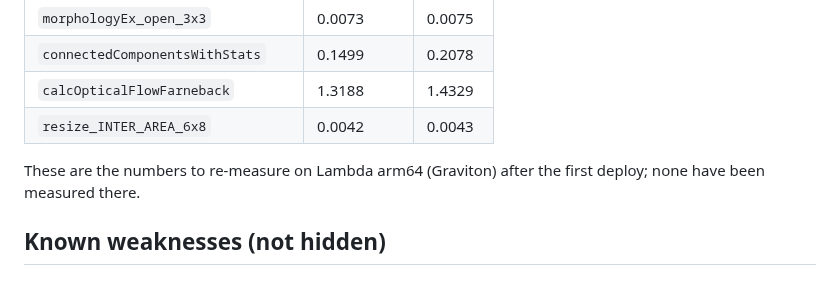
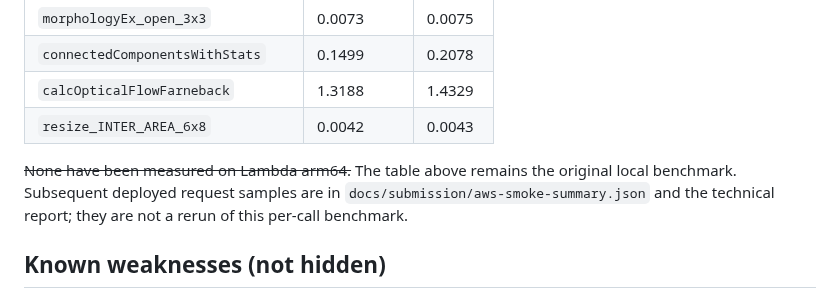
Before and after one commit to cloudlabworks/guetteur, a Markdown page: docs/EVALUATION.md, the part around the change. Rendered like a GitHub page.

```diff
--- a/docs/EVALUATION.md
+++ b/docs/EVALUATION.md
@@ -55,7 +55,7 @@ Loop budget at 5 fps is 200 ms/frame. Measured over 1425 frames (2 zones each):
 | `calcOpticalFlowFarneback` | 1.3188 | 1.4329 |
 | `resize_INTER_AREA_6x8` | 0.0042 | 0.0043 |
 
-These are the numbers to re-measure on Lambda arm64 (Graviton) after the first deploy; none have been measured there.
+~~None have been measured on Lambda arm64.~~ The table above remains the original local benchmark. Subsequent deployed request samples are in `docs/submission/aws-smoke-summary.json` and the technical report; they are not a rerun of this per-call benchmark.
 
 ## Known weaknesses (not hidden)
 
```
Also changed, not shown: docs/report/report.md (+6 -2 lines), docs/report/diagrams/architecture.png, 8 other files.
